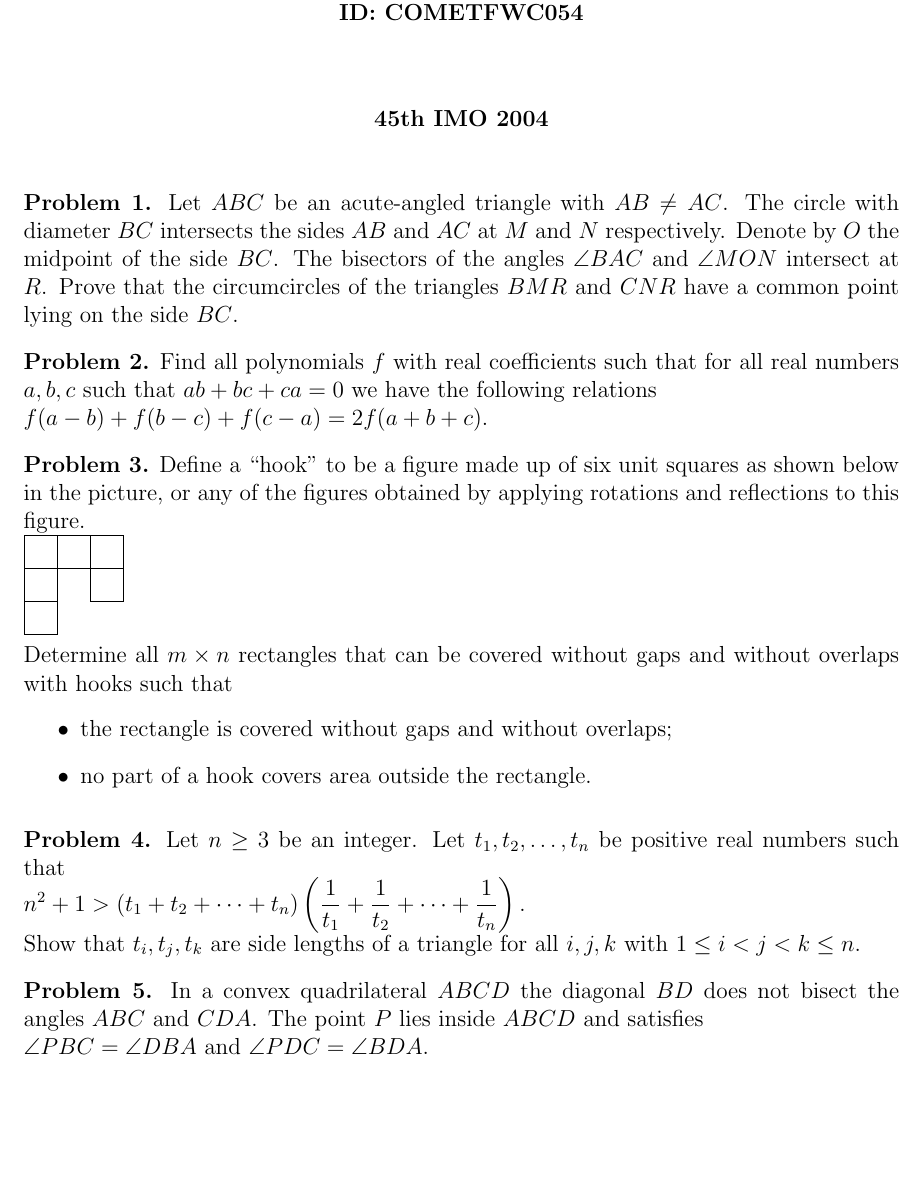
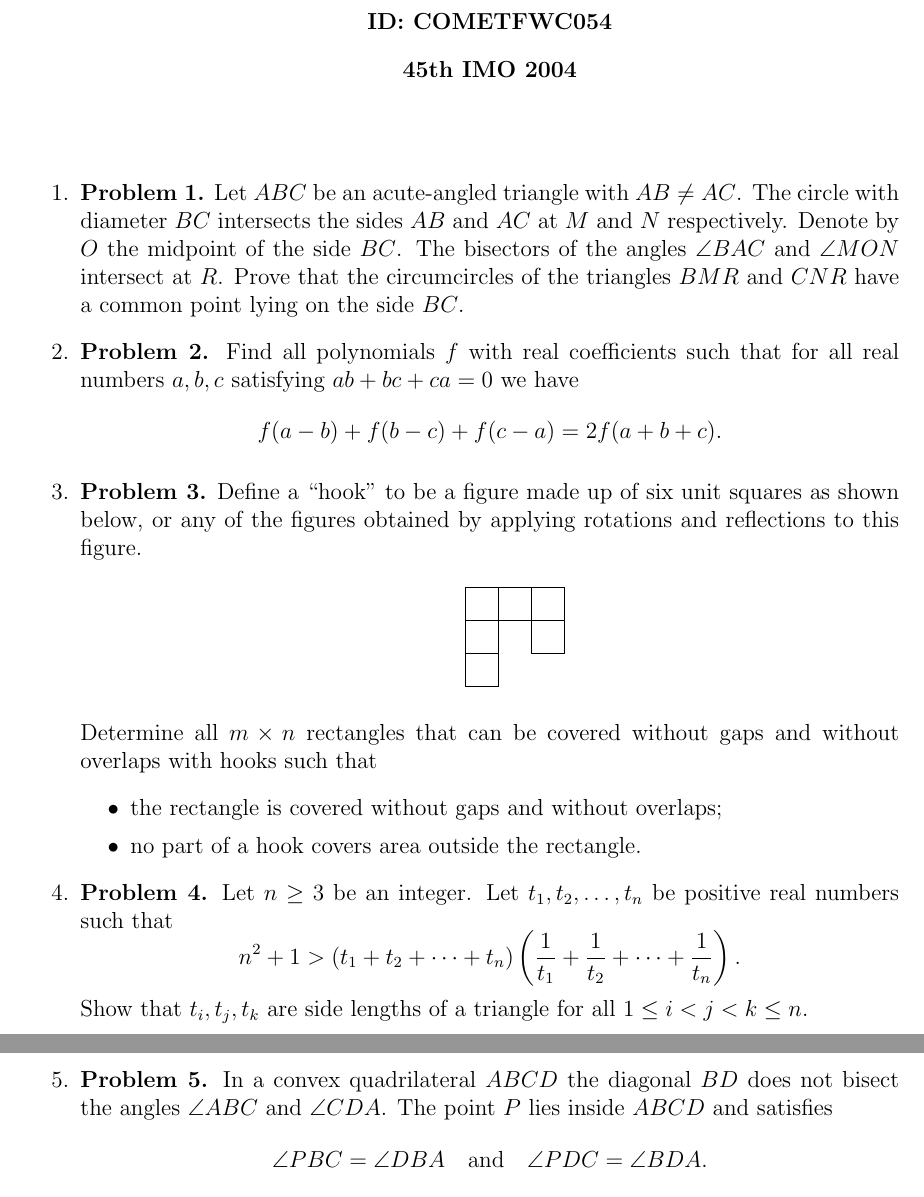
Before and after one commit to Keshavareddyv/FWC-1, a LaTeX document (Olympiad/Task-2/olympaid_2004.tex): part of page 1 of 2 before the commit and two parts of pages 1 and 2 of 2 after it, the two joined at a grey line, cut so that both start at the same text, the shorter picture padded with empty space. Compiled offline with pdfLaTeX.

Commit message:
Update Olympiad 2004 TeX with centered header

```diff
--- a/Olympiad/Task-2/olympaid_2004.tex
+++ b/Olympiad/Task-2/olympaid_2004.tex
@@ -16 +14,0 @@
-\textbf{\Large Keshava Reddy V}\\
@@ -17,37 +23,37 @@
+\item[] \centering
 \textbf{ID: COMETFWC054}
-\end{center}
 
-\vspace{0.6cm}
-
-\begin{center}
+\item[] \centering
 \textbf{45th IMO 2004}
-\end{center}
+\end{enumerate}
 
 \vspace{0.6cm}
 
 %================ PROBLEMS =================%
 
-\textbf{Problem 1.}
+\begin{enumerate}
+
+\item \textbf{Problem 1.}
 Let $ABC$ be an acute-angled triangle with $AB \ne AC$.
-The circle with diameter $BC$ intersects the sides $AB$ and $AC$ at $M$ and $N$ respectively.
-Denote by $O$ the midpoint of the side $BC$.
+The circle with diameter $BC$ intersects the sides $AB$ and $AC$ at $M$ and $N$
+respectively. Denote by $O$ the midpoint of the side $BC$.
 The bisectors of the angles $\angle BAC$ and $\angle MON$ intersect at $R$.
-Prove that the circumcircles of the triangles $BMR$ and $CNR$ have a common point lying on the side $BC$.
+Prove that the circumcircles of the triangles $BMR$ and $CNR$
+have a common point lying on the side $BC$.
 
-\vspace{0.35cm}
+\item \textbf{Problem 2.}
+Find all polynomials $f$ with real coefficients such that for all real numbers
+$a,b,c$ satisfying $ab + bc + ca = 0$ we have
+\[
+f(a-b) + f(b-c) + f(c-a) = 2f(a+b+c).
+\]
 
-\textbf{Problem 2.}
-Find all polynomials $f$ with real coefficients such that for all real numbers $a,b,c$
-such that $ab + bc + ca = 0$ we have the following relations
-
-$f(a-b) + f(b-c) + f(c-a) = 2f(a+b+c).$
-
-\vspace{0.35cm}
-
-\textbf{Problem 3.}
-Define a ``hook'' to be a figure made up of six unit squares as shown below in the picture,
+\item \textbf{Problem 3.}
+Define a ``hook'' to be a figure made up of six unit squares as shown below,
 or any of the figures obtained by applying rotations and reflections to this figure.
 
+\begin{enumerate}
+\item[] \centering
 \begin{tikzpicture}[scale=0.6]
 \draw (0,2) rectangle (1,3);
 \draw (1,2) rectangle (2,3);
@@ -64,23 +71,24 @@ with hooks such that
 \item no part of a hook covers area outside the rectangle.
 \end{itemize}
 
-\vspace{0.35cm}
-
-\textbf{Problem 4.}
+\item \textbf{Problem 4.}
 Let $n \ge 3$ be an integer.
 Let $t_1,t_2,\ldots,t_n$ be positive real numbers such that
+\[
+n^2 + 1 >
+(t_1 + t_2 + \cdots + t_n)
+\left(
+\frac{1}{t_1} + \frac{1}{t_2} + \cdots + \frac{1}{t_n}
+\right).
+\]
+Show that $t_i,t_j,t_k$ are side lengths of a triangle for all
+$1 \le i < j < k \le n$.
 
-$n^2 + 1 > (t_1 + t_2 + \cdots + t_n)
-\left(\dfrac{1}{t_1} + \dfrac{1}{t_2} + \cdots + \dfrac{1}{t_n}\right).$
-
-Show that $t_i,t_j,t_k$ are side lengths of a triangle for all $i,j,k$ with
-$1 \le i < j < k \le n.$
-
-\vspace{0.35cm}
-
-\textbf{Problem 5.}
-In a convex quadrilateral $ABCD$ the diagonal $BD$ does not bisect the angles $ABC$ and $CDA$.
+\item \textbf{Problem 5.}
+In a convex quadrilateral $ABCD$ the diagonal $BD$ does not bisect the angles
+$\angle ABC$ and $\angle CDA$.
 The point $P$ lies inside $ABCD$ and satisfies
-
-$\angle PBC = \angle DBA$ and $\angle PDC = \angle BDA.$
-
+\[
+\angle PBC = \angle DBA
+\quad \text{and} \quad
+\angle PDC = \angle BDA.
@@ -94,8 +101,10 @@ representation are of different parity.
 Find all positive integers $n$ such that $n$ has a multiple which is alternating.
 
+\end{enumerate}
+
 \vfill
-\begin{center}
-
-\end{center}
+\begin{enumerate}
+\item[] \centering 1
+\end{enumerate}
 
 \end{document}
```
Also changed, not shown: Olympiad/Task-2/olympaid_2004.tex (23 more changed lines).
